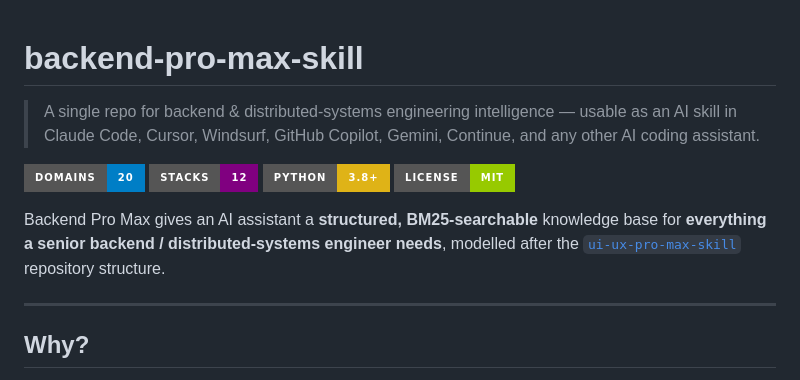
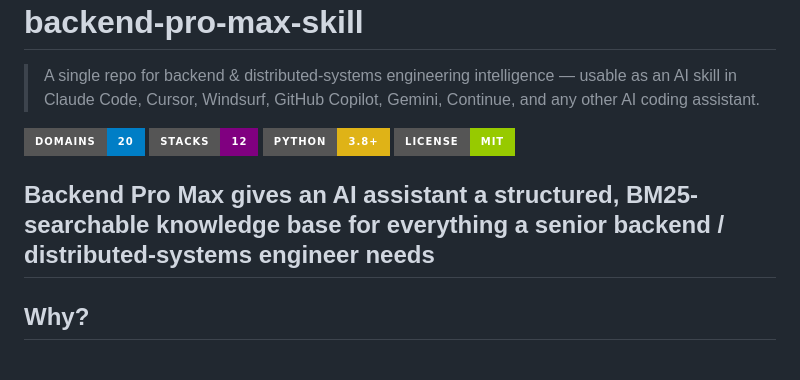
Before and after one commit to shashankswe2020-ux/backend-pro-max-skill, a Markdown page: README.md, the part around the change. Drawn GitHub-style; badges without logos.

Commit message:
Refine project description in README.md
Removed redundant text from the project description.

```diff
--- a/README.md
+++ b/README.md
@@ -11,10 +11,7 @@
 
 Backend Pro Max gives an AI assistant a **structured, BM25-searchable**
 knowledge base for **everything a senior backend / distributed-systems
-engineer needs**, modelled after the
-[`ui-ux-pro-max-skill`](https://github.com/nextlevelbuilder/ui-ux-pro-max-skill)
-repository structure.
-
+engineer needs**
 ---
 
 ## Why?
```
